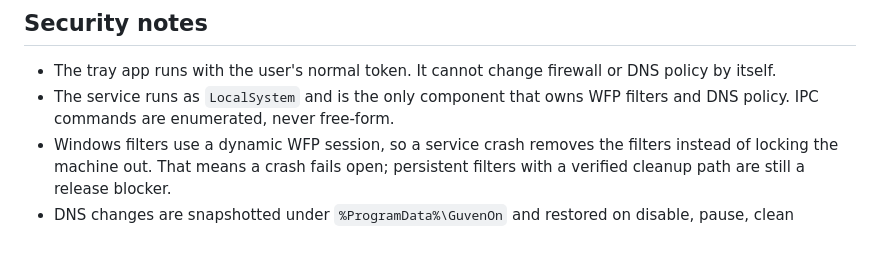
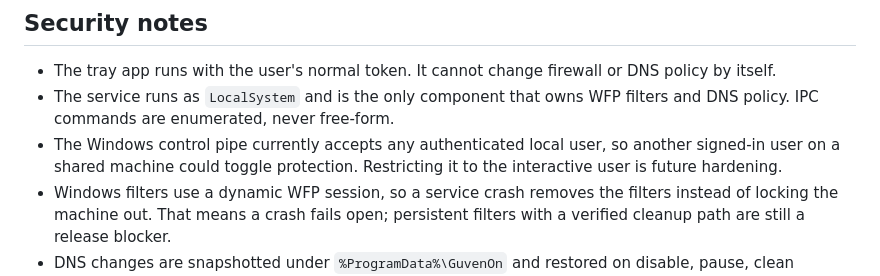
Before and after one commit to tutualican/guvenon, a Markdown page: README.md, the part around the change. Drawn GitHub-style; blank space fills up the shorter version.

Commit message:
Document Windows control pipe scope in preview notes

```diff
--- a/README.md
+++ b/README.md
@@ -257,6 +257,9 @@ the light details inside the shield.
   DNS policy by itself.
 - The service runs as `LocalSystem` and is the only component that owns WFP
   filters and DNS policy. IPC commands are enumerated, never free-form.
+- The Windows control pipe currently accepts any authenticated local user, so
+  another signed-in user on a shared machine could toggle protection. Restricting
+  it to the interactive user is future hardening.
 - Windows filters use a dynamic WFP session, so a service crash removes the
   filters instead of locking the machine out. That means a crash fails open;
   persistent filters with a verified cleanup path are still a release blocker.
```
